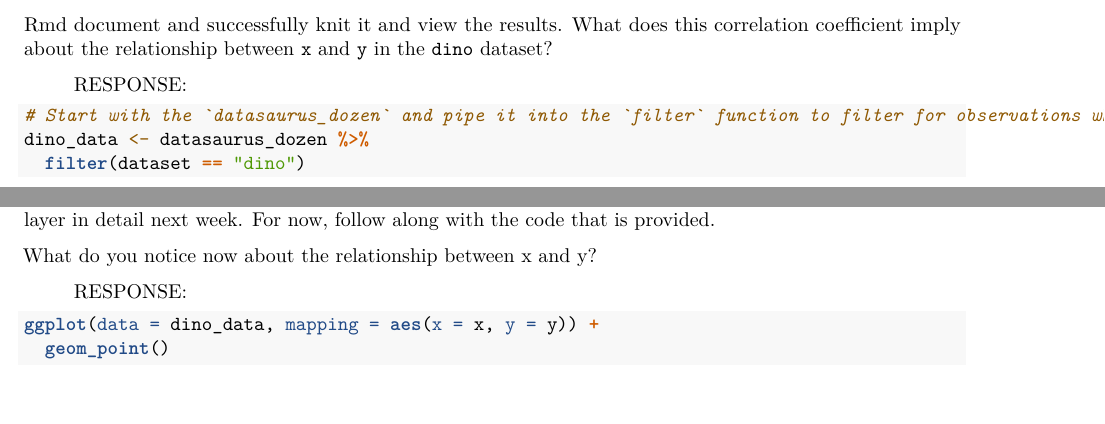
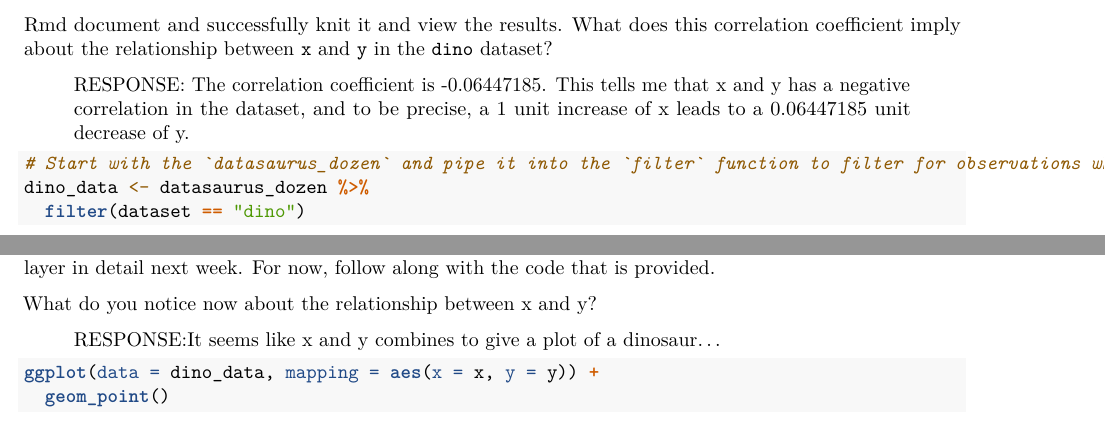
Before and after one commit to thainguyenhoang97/Stat-231-repo, an R Markdown document (Homework/ps0.Rmd): two parts of page 3 of 7, joined at a grey line, cut so that both start at the same text. Rendered offline with R 4.5, knitr and Pandoc, then LaTeX, with nearby package versions; some code elsewhere in the file could not run offline.

Commit message:
Added answer for Ex 2

````diff
--- a/Homework/ps0.Rmd
+++ b/Homework/ps0.Rmd
@@ -82,7 +82,7 @@ datasaurus_dozen %>%
 
 Calculate the correlation coefficient between `x` and `y` for the `dino` dataset.  Below is the code you will need to complete this exercise. Basically, the answer is already given, but you need to include relevant bits in your Rmd document and successfully knit it and view the results.  What does this correlation coefficient imply about the relationship between `x` and `y` in the `dino` dataset?
 
-> RESPONSE:
+> RESPONSE: The correlation coefficient is -0.06447185. This tells me that x and y has a negative correlation in the dataset, and to be precise, a 1 unit increase of x leads to a 0.06447185 unit decrease of y.
 
 ```{r}
 # Start with the `datasaurus_dozen` and pipe it into the `filter` function to filter for observations where `dataset == "dino"`. Store the resulting filtered data frame as a new data frame called `dino_data`.
@@ -101,7 +101,7 @@ If this seems like a lot, don't worry.  You will learn about the philosophy of b
 
 What do you notice now about the relationship between x and y?
 
-> RESPONSE:
+> RESPONSE:It seems like x and y combines to give a plot of a dinosaur...
 
 ```{r fig.fullwidth=TRUE}
 ggplot(data = dino_data, mapping = aes(x = x, y = y)) +
````
